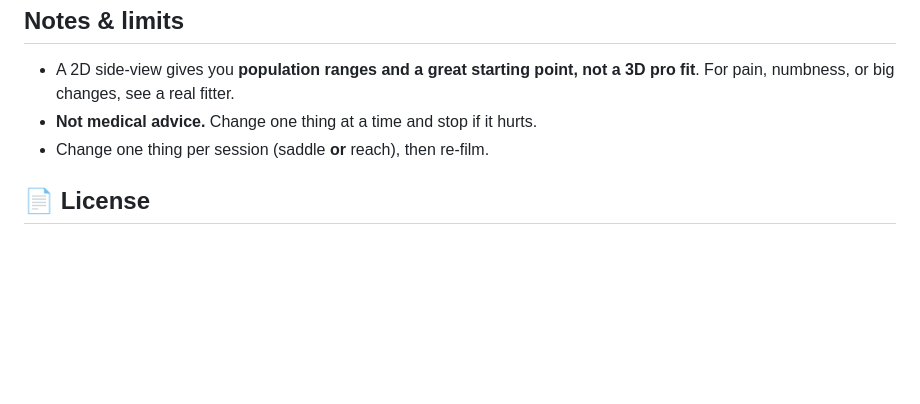
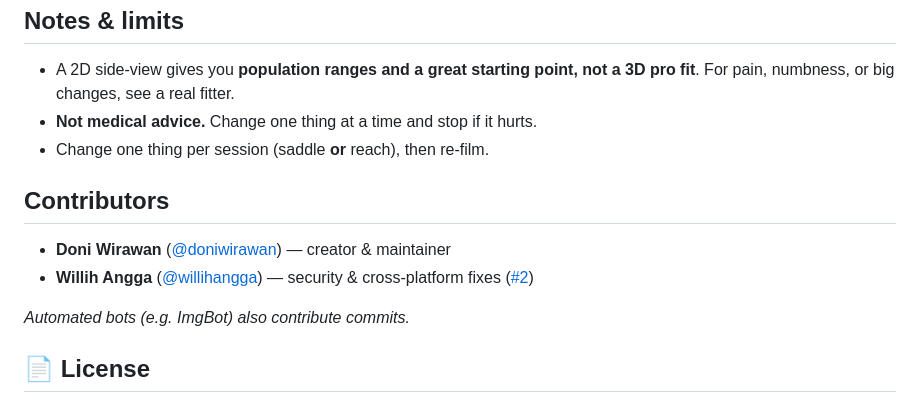
Before and after one commit to doniwirawan/bike-fit-analyzer, a Markdown page: README.md, the part around the change. Drawn GitHub-style; blank space fills up the shorter version.

Commit message:
docs: add Contributors section to README
Co-Authored-By: Claude Opus 4.8 <noreply@anthropic.com>

```diff
--- a/README.md
+++ b/README.md
@@ -180,6 +180,13 @@ Full sources are in [`files/bikefit-research-ranges.md`](files/bikefit-research-
 - **Not medical advice.** Change one thing at a time and stop if it hurts.
 - Change one thing per session (saddle **or** reach), then re-film.
 
+## Contributors
+
+- **Doni Wirawan** ([@doniwirawan](https://github.com/doniwirawan)) — creator & maintainer
+- **Willih Angga** ([@willihangga](https://github.com/willihangga)) — security & cross-platform fixes ([#2](https://github.com/doniwirawan/bike-fit-analyzer/pull/2))
+
+_Automated bots (e.g. ImgBot) also contribute commits._
+
 ## 📄 License
 
 The analysis code in this repo is provided as-is for personal use. **Ultralytics
```
